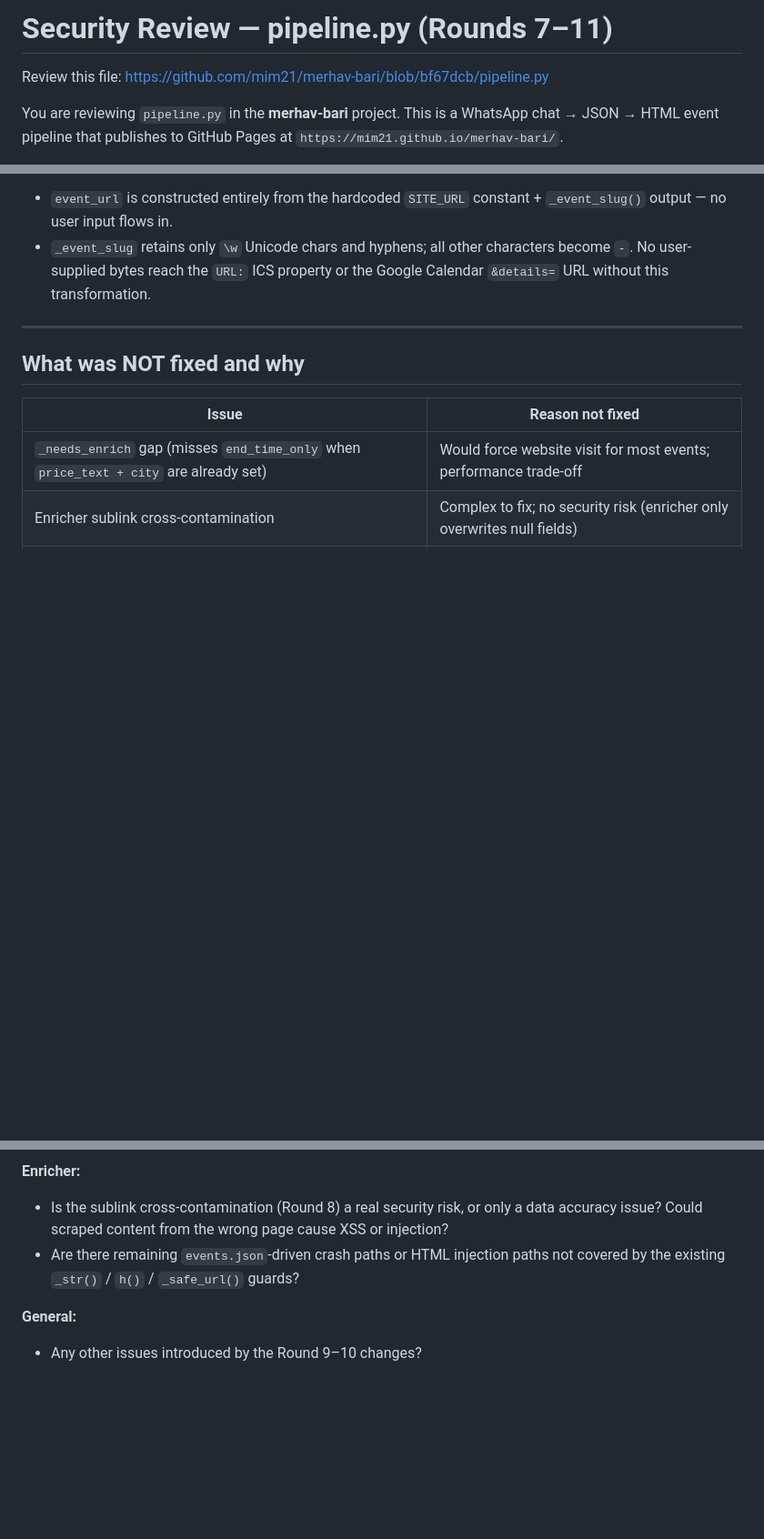
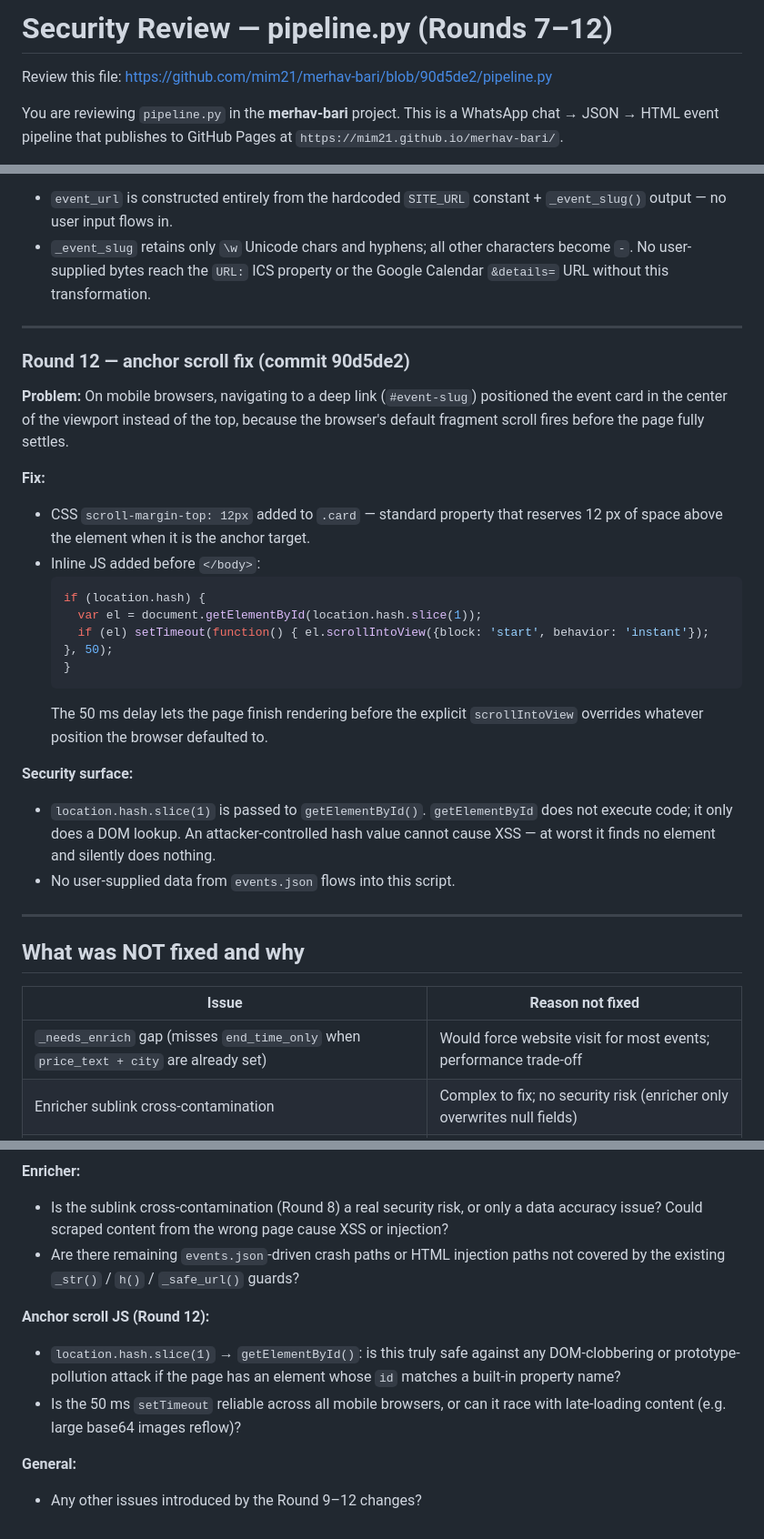
Before and after one commit to mim21/merhav-bari, a Markdown page: REVIEW_PROMPT.md, 3 parts joined by grey strips. Shown at 91% size. GitHub-like rendering; blank space fills up the shorter version.

Commit message:
Update REVIEW_PROMPT to Round 12 (anchor scroll fix)

````diff
--- a/REVIEW_PROMPT.md
+++ b/REVIEW_PROMPT.md
@@ -1,6 +1,6 @@
-# Security Review — pipeline.py (Rounds 7–11)
+# Security Review — pipeline.py (Rounds 7–12)
 
-Review this file: https://github.com/mim21/merhav-bari/blob/bf67dcb/pipeline.py
+Review this file: https://github.com/mim21/merhav-bari/blob/90d5de2/pipeline.py
 
 You are reviewing `pipeline.py` in the **merhav-bari** project.
 This is a WhatsApp chat → JSON → HTML event pipeline that publishes to GitHub Pages at
@@ -120,6 +120,33 @@ Each card `<div>` gets `id="{slug}"`.
 
 ---
 
+### Round 12 — anchor scroll fix (commit 90d5de2)
+
+**Problem:** On mobile browsers, navigating to a deep link (`#event-slug`) positioned the
+event card in the center of the viewport instead of the top, because the browser's default
+fragment scroll fires before the page fully settles.
+
+**Fix:**
+- CSS `scroll-margin-top: 12px` added to `.card` — standard property that reserves
+  12 px of space above the element when it is the anchor target.
+- Inline JS added before `</body>`:
+  ```javascript
+  if (location.hash) {
+    var el = document.getElementById(location.hash.slice(1));
+    if (el) setTimeout(function() { el.scrollIntoView({block: 'start', behavior: 'instant'}); }, 50);
+  }
+  ```
+  The 50 ms delay lets the page finish rendering before the explicit `scrollIntoView`
+  overrides whatever position the browser defaulted to.
+
+**Security surface:**
+- `location.hash.slice(1)` is passed to `getElementById()`. `getElementById` does not
+  execute code; it only does a DOM lookup. An attacker-controlled hash value cannot cause
+  XSS — at worst it finds no element and silently does nothing.
+- No user-supplied data from `events.json` flows into this script.
+
+---
+
 ## What was NOT fixed and why
 
 | Issue | Reason not fixed |
@@ -162,5 +189,12 @@ Each card `<div>` gets `id="{slug}"`.
 - Are there remaining `events.json`-driven crash paths or HTML injection paths not
   covered by the existing `_str()` / `h()` / `_safe_url()` guards?
 
+**Anchor scroll JS (Round 12):**
+- `location.hash.slice(1)` → `getElementById()`: is this truly safe against any
+  DOM-clobbering or prototype-pollution attack if the page has an element whose `id`
+  matches a built-in property name?
+- Is the 50 ms `setTimeout` reliable across all mobile browsers, or can it race with
+  late-loading content (e.g. large base64 images reflow)?
+
 **General:**
-- Any other issues introduced by the Round 9–10 changes?
+- Any other issues introduced by the Round 9–12 changes?
````
